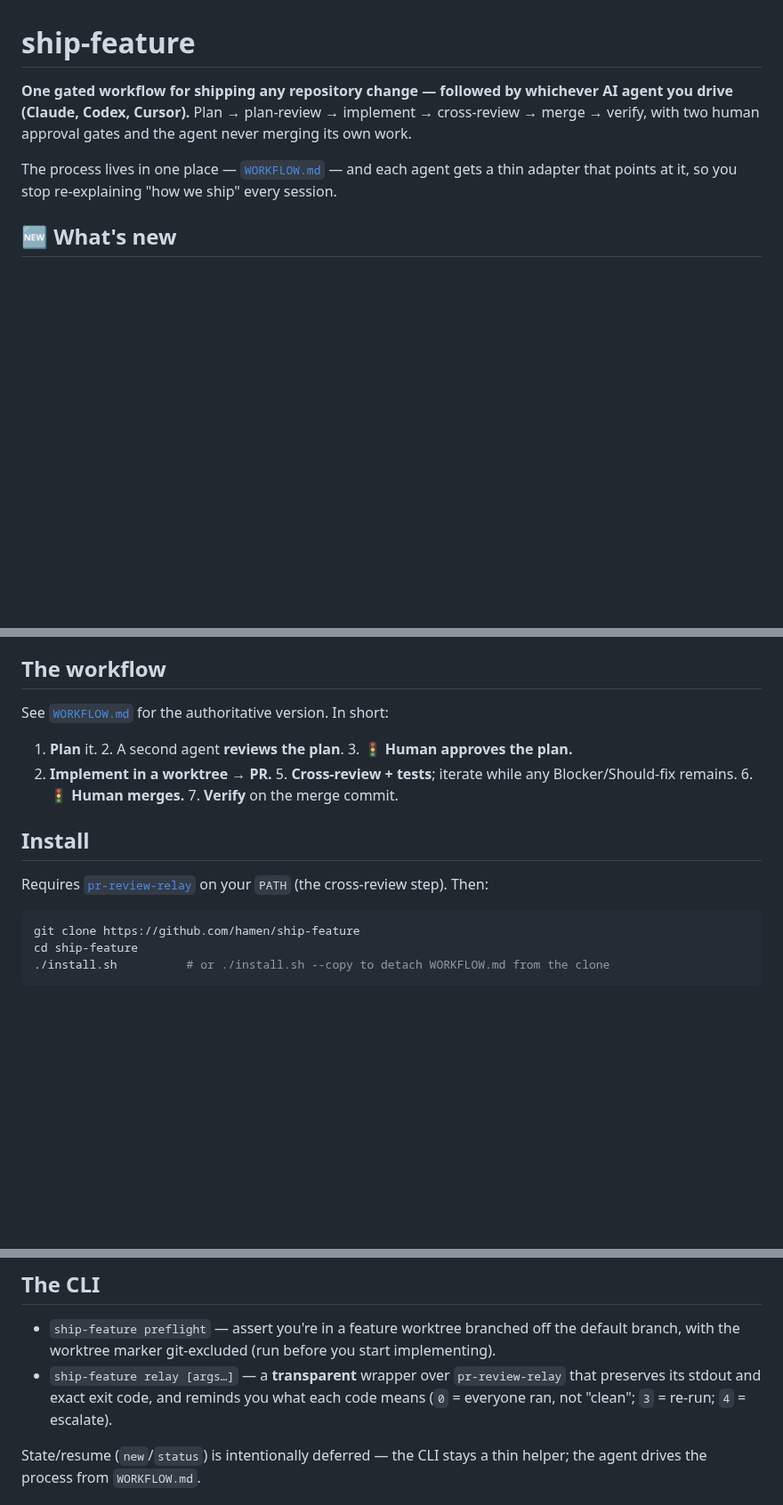
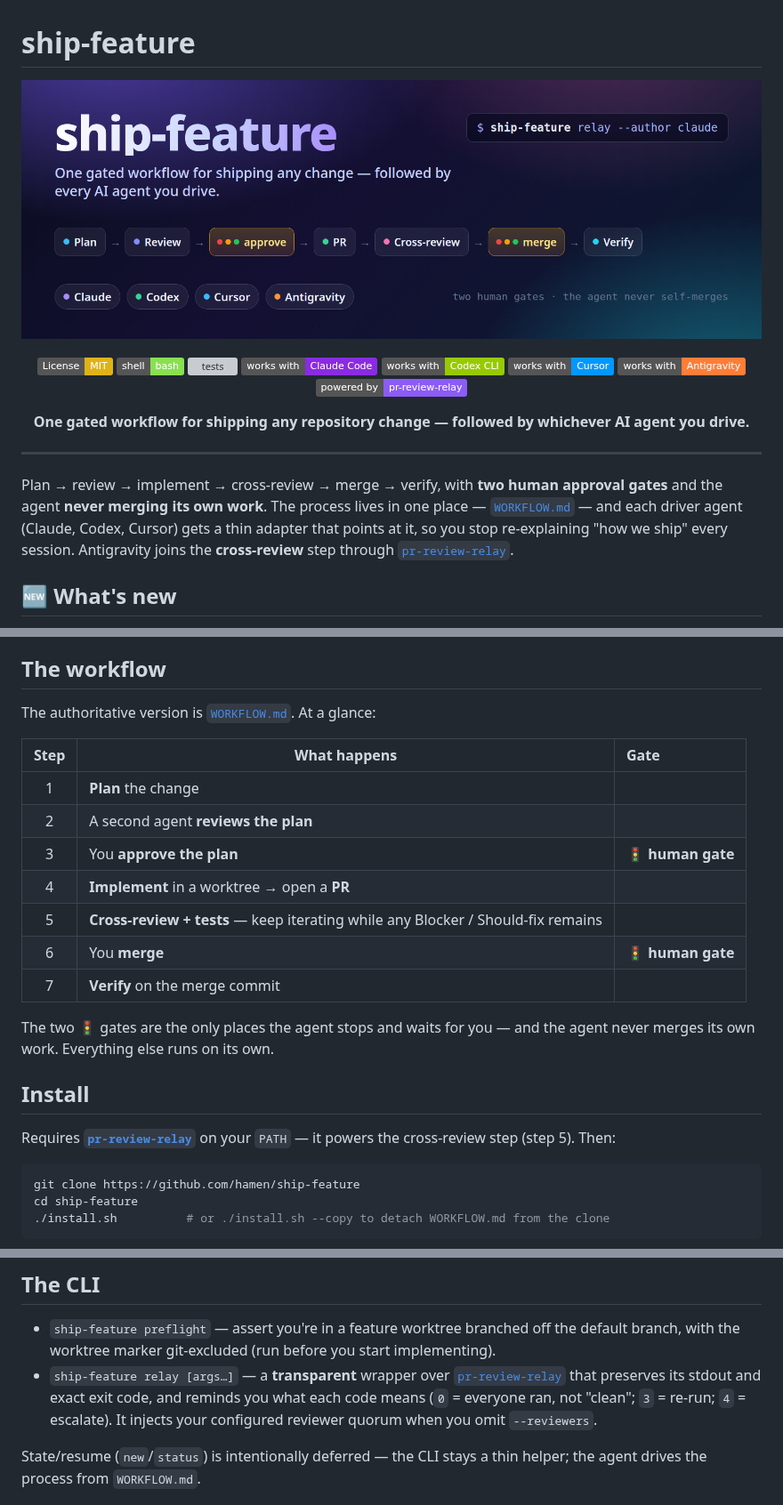
Before and after one commit to hamen/ship-feature, a Markdown page: README.md, 3 parts joined by grey strips. Shown at 89% size. Drawn GitHub-style; pictures changed too: assets/header.png (added); badges without logos; blank space fills up the shorter version; grey boxes are pictures that could not be loaded.

````diff
--- a/README.md
+++ b/README.md
@@ -1,11 +1,29 @@
 # ship-feature
 
-**One gated workflow for shipping any repository change — followed by whichever AI agent you drive
-(Claude, Codex, Cursor).** Plan → plan-review → implement → cross-review → merge → verify, with two
-human approval gates and the agent never merging its own work.
+![ship-feature workflow pipeline](assets/header.png)
 
-The process lives in one place — [`WORKFLOW.md`](WORKFLOW.md) — and each agent gets a thin adapter that
-points at it, so you stop re-explaining "how we ship" every session.
+<div align="center">
+
+[![License: MIT](https://img.shields.io/badge/License-MIT-yellow.svg)](LICENSE)
+[![Shell Script](https://img.shields.io/badge/shell-bash-89e051?logo=gnu-bash&logoColor=white)](bin/ship-feature)
+[![tests](https://github.com/hamen/ship-feature/actions/workflows/test.yml/badge.svg)](https://github.com/hamen/ship-feature/actions/workflows/test.yml)
+[![Works with Claude](https://img.shields.io/badge/works%20with-Claude%20Code-blueviolet?logo=anthropic&logoColor=white)](https://docs.anthropic.com/en/docs/claude-code)
+[![Works with Codex](https://img.shields.io/badge/works%20with-Codex%20CLI-green?logo=openai&logoColor=white)](https://github.com/openai/codex)
+[![Works with Cursor](https://img.shields.io/badge/works%20with-Cursor-0098FF?logo=cursor&logoColor=white)](https://cursor.com)
+[![Works with Antigravity](https://img.shields.io/badge/works%20with-Antigravity-orange)](https://antigravity.dev)
+[![Powered by pr-review-relay](https://img.shields.io/badge/powered%20by-pr--review--relay-8b5cf6)](https://github.com/hamen/pr-review-relay)
+
+**One gated workflow for shipping any repository change — followed by whichever AI agent you drive.**
+
+</div>
+
+---
+
+Plan → review → implement → cross-review → merge → verify, with **two human approval gates** and the
+agent **never merging its own work**. The process lives in one place — [`WORKFLOW.md`](WORKFLOW.md) — and
+each driver agent (Claude, Codex, Cursor) gets a thin adapter that points at it, so you stop re-explaining
+"how we ship" every session. Antigravity joins the **cross-review** step through
+[`pr-review-relay`](https://github.com/hamen/pr-review-relay).
 
 ## 🆕 What's new
 
@@ -21,16 +39,25 @@ Agents reinvent your release/PR process every session — worktree or not, which
 
 ## The workflow
 
-See [`WORKFLOW.md`](WORKFLOW.md) for the authoritative version. In short:
+The authoritative version is [`WORKFLOW.md`](WORKFLOW.md). At a glance:
 
-1. **Plan** it. 2. A second agent **reviews the plan**. 3. 🚦 **Human approves the plan.**
-4. **Implement in a worktree → PR.** 5. **Cross-review + tests**; iterate while any Blocker/Should-fix
-remains. 6. 🚦 **Human merges.** 7. **Verify** on the merge commit.
+| Step | What happens | Gate |
+|:----:|--------------|:--|
+| 1 | **Plan** the change | |
+| 2 | A second agent **reviews the plan** | |
+| 3 | You **approve the plan** | 🚦 **human gate** |
+| 4 | **Implement** in a worktree → open a **PR** | |
+| 5 | **Cross-review + tests** — keep iterating while any Blocker / Should-fix remains | |
+| 6 | You **merge** | 🚦 **human gate** |
+| 7 | **Verify** on the merge commit | |
+
+The two 🚦 gates are the only places the agent stops and waits for you — and the agent never merges its
+own work. Everything else runs on its own.
 
 ## Install
 
-Requires [`pr-review-relay`](https://github.com/hamen/pr-review-relay) on your `PATH` (the cross-review
-step). Then:
+Requires [**`pr-review-relay`**](https://github.com/hamen/pr-review-relay) on your `PATH` — it powers the
+cross-review step (step 5). Then:
 
 ```bash
 git clone https://github.com/hamen/ship-feature
@@ -47,9 +74,10 @@ ship-feature skill for any feature/fix.
 
 - `ship-feature preflight` — assert you're in a feature worktree branched off the default branch, with
   the worktree marker git-excluded (run before you start implementing).
-- `ship-feature relay [args…]` — a **transparent** wrapper over `pr-review-relay` that preserves its
-  stdout and exact exit code, and reminds you what each code means (`0` = everyone ran, not "clean"; `3`
-  = re-run; `4` = escalate).
+- `ship-feature relay [args…]` — a **transparent** wrapper over
+  [`pr-review-relay`](https://github.com/hamen/pr-review-relay) that preserves its stdout and exact exit
+  code, and reminds you what each code means (`0` = everyone ran, not "clean"; `3` = re-run;
+  `4` = escalate). It injects your configured reviewer quorum when you omit `--reviewers`.
 
 State/resume (`new`/`status`) is intentionally deferred — the CLI stays a thin helper; the agent drives
 the process from `WORKFLOW.md`.
````
Also changed, not shown: other parts of README.md (+1 -1 lines), 1 other file.
